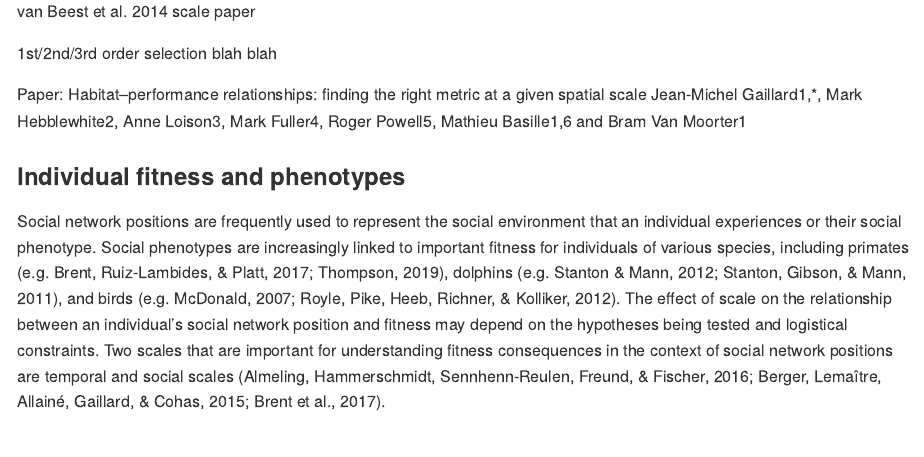
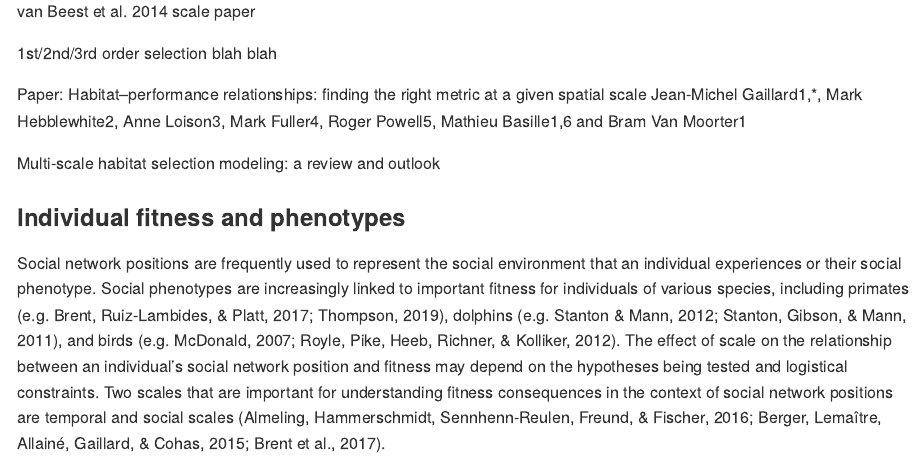
Before and after one commit to robitalec/ScaleInMultilayerNetworks, an R Markdown document (paper/manuscript.Rmd): the page in a window 1100 px wide, from 5690 px down. Rendered offline with R 4.5, knitr and Pandoc, with nearby package versions.

Commit message:
add paper title to hab selection section

```diff
--- a/paper/manuscript.Rmd
+++ b/paper/manuscript.Rmd
@@ -133,6 +133,8 @@ van Beest et al. 2014 scale paper
 
 Paper: Habitat–performance relationships: finding the right metric at a given spatial scale Jean-Michel Gaillard1,*, Mark Hebblewhite2, Anne Loison3, Mark Fuller4, Roger Powell5, Mathieu Basille1,6 and Bram Van Moorter1
 
+Multi-scale habitat selection modeling: a review and outlook
+
 ### Individual fitness and phenotypes
 
 Social network positions are frequently used to represent the social environment that an individual experiences or their social phenotype. Social phenotypes are increasingly linked to important fitness for individuals of various species, including primates (e.g. Brent, Ruiz-Lambides, & Platt, 2017; Thompson, 2019), dolphins (e.g. Stanton & Mann, 2012; Stanton, Gibson, & Mann, 2011), and birds (e.g. McDonald, 2007; Royle, Pike, Heeb, Richner, & Kolliker, 2012). The effect of scale on the relationship between an individual’s social network position and fitness may depend on the hypotheses being tested and logistical constraints. Two scales that are important for understanding fitness consequences in the context of social network positions are temporal and social scales (Almeling, Hammerschmidt, Sennhenn-Reulen, Freund, & Fischer, 2016; Berger, Lemaître, Allainé, Gaillard, & Cohas, 2015; Brent et al., 2017).
```
